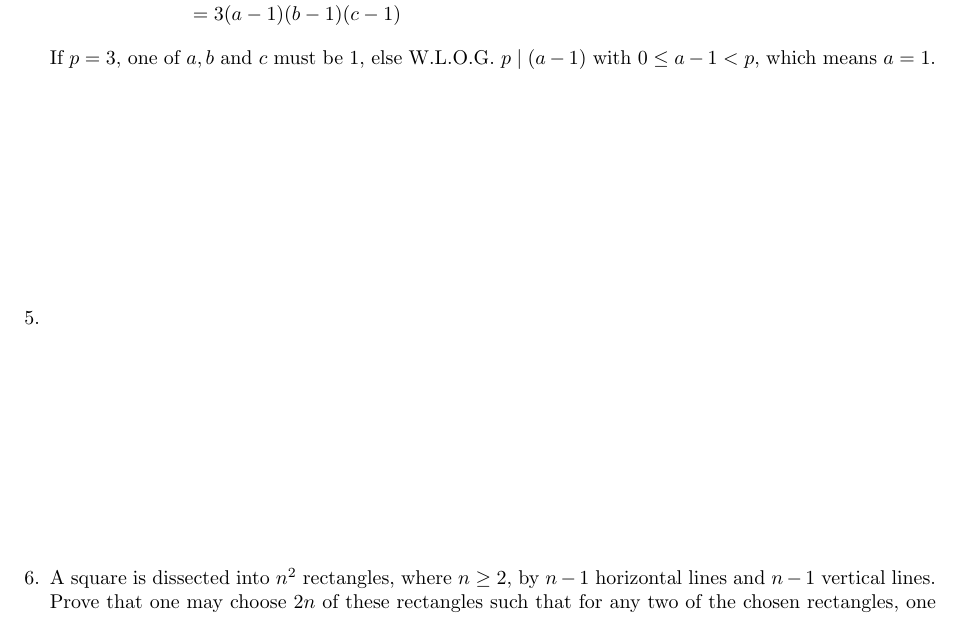
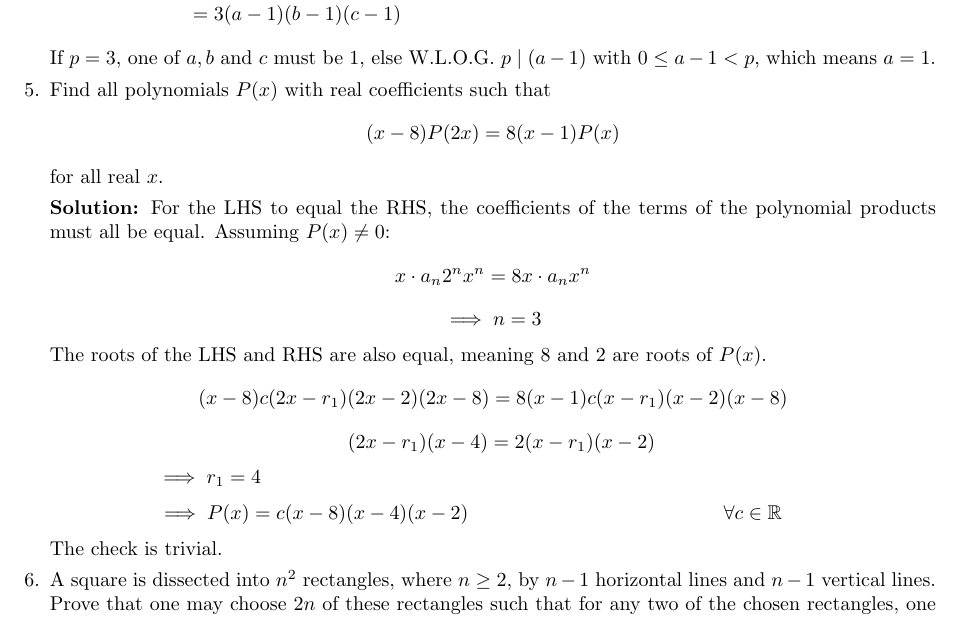
Before and after one commit to dlnnlsn/the_year_that_is_statistically_likely_to_be_better_than_the_previous_2_years_22-23, a LaTeX document (stellenbosch/solutions/advanced_solutions_5.tex): part of page 2 of 2, cut so that both start at the same text. Compiled offline with pdfLaTeX.

Commit message:
Added Q5

```diff
--- a/stellenbosch/solutions/advanced_solutions_5.tex
+++ b/stellenbosch/solutions/advanced_solutions_5.tex
@@ -73,8 +73,21 @@ a^3+b^3+c^3-1 &= (a+b+c-1)(a^2+b^2+c^2-ab-bc-ca)+3abc+a^2+b^2+c^2-ab-bc-ca-1\\
 \end{align*}
 If $p=3$, one of $a,b$ and $c$ must be $1$, else W.L.O.G. $p \mid (a-1)$ with $0\leq a-1<p$, which means $a=1$.
 
+\item % Parvardi, 100 Polynomial Problems
+Find all polynomials $P(x)$ with real coefficients such that
+\[ (x-8)P(2x) = 8(x-1)P(x) \]
+for all real $x$.
 
-\item %
+\textbf{Solution:}
+For the LHS to equal the RHS, the coefficients of the terms of the polynomial products must all be equal. Assuming $P(x) \neq 0$:
+$$x \cdot a_n 2^nx^n = 8x\cdot a_n x^n$$
+$$\implies n = 3$$
+The roots of the LHS and RHS are also equal, meaning $8$ and $2$ are roots of $P(x)$.
+$$(x-8)c(2x-r_1)(2x-2)(2x-8) = 8(x-1)c(x-r_1)(x-2)(x-8)$$
+$$\hspace{3mm}(2x-r_1)(x-4) = 2(x-r_1)(x-2)$$
+$$\implies r_1 = 4\hspace{100mm}$$
+$$\implies P(x) = c(x-8)(x-4)(x-2) \hspace{45mm} \forall c\in\mathbb{R}\hspace{8mm}$$
+The check is trivial.
 
 \item % Russian MO, 2015, 10.6
 A square is dissected into $n^2$ rectangles, where $n\geq 2$, by $n-1$ horizontal lines and $n-1$ vertical lines. Prove that one may choose $2n$ of these rectangles such that for any two of the chosen rectangles, one can be put completely into the other (perhaps, after some rotation).
```
